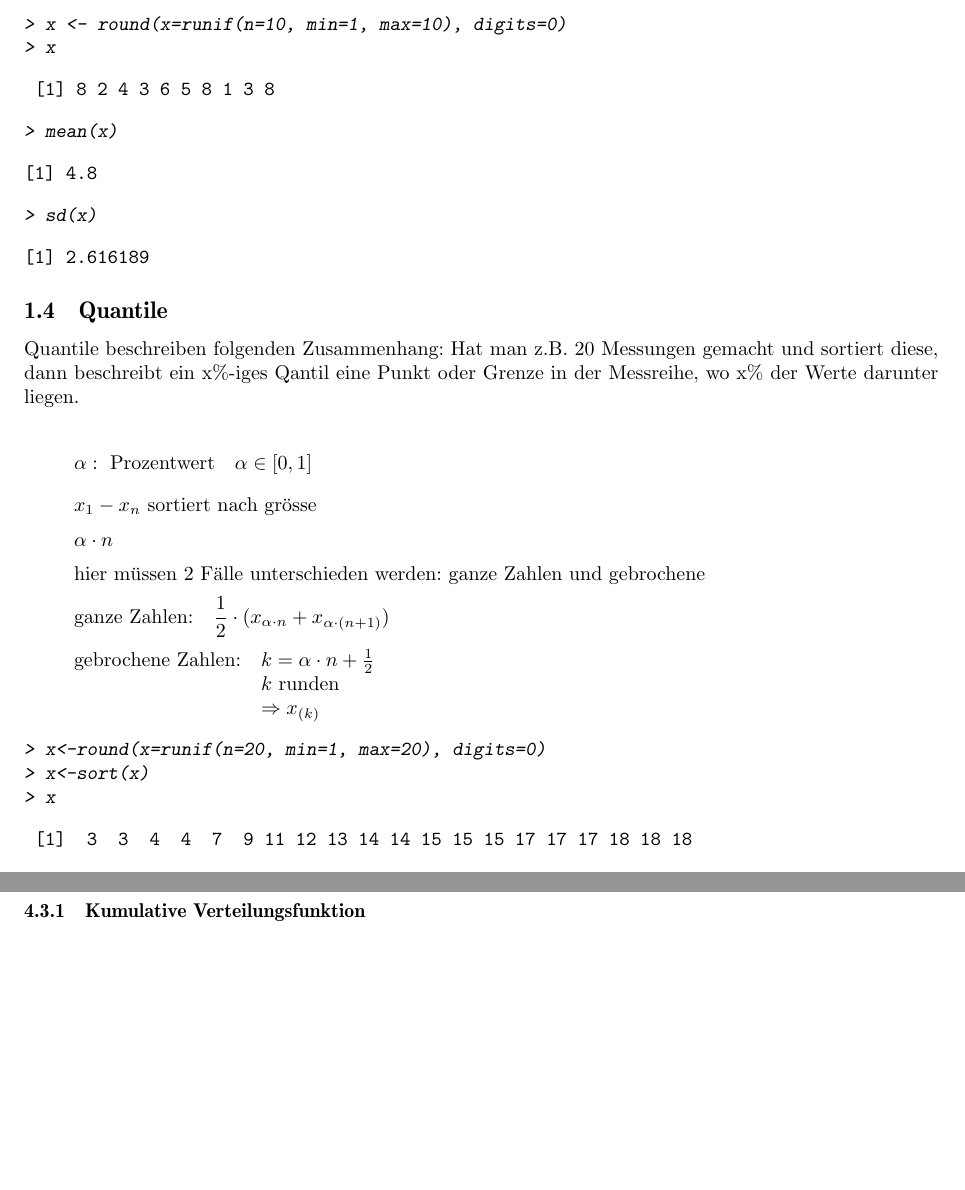
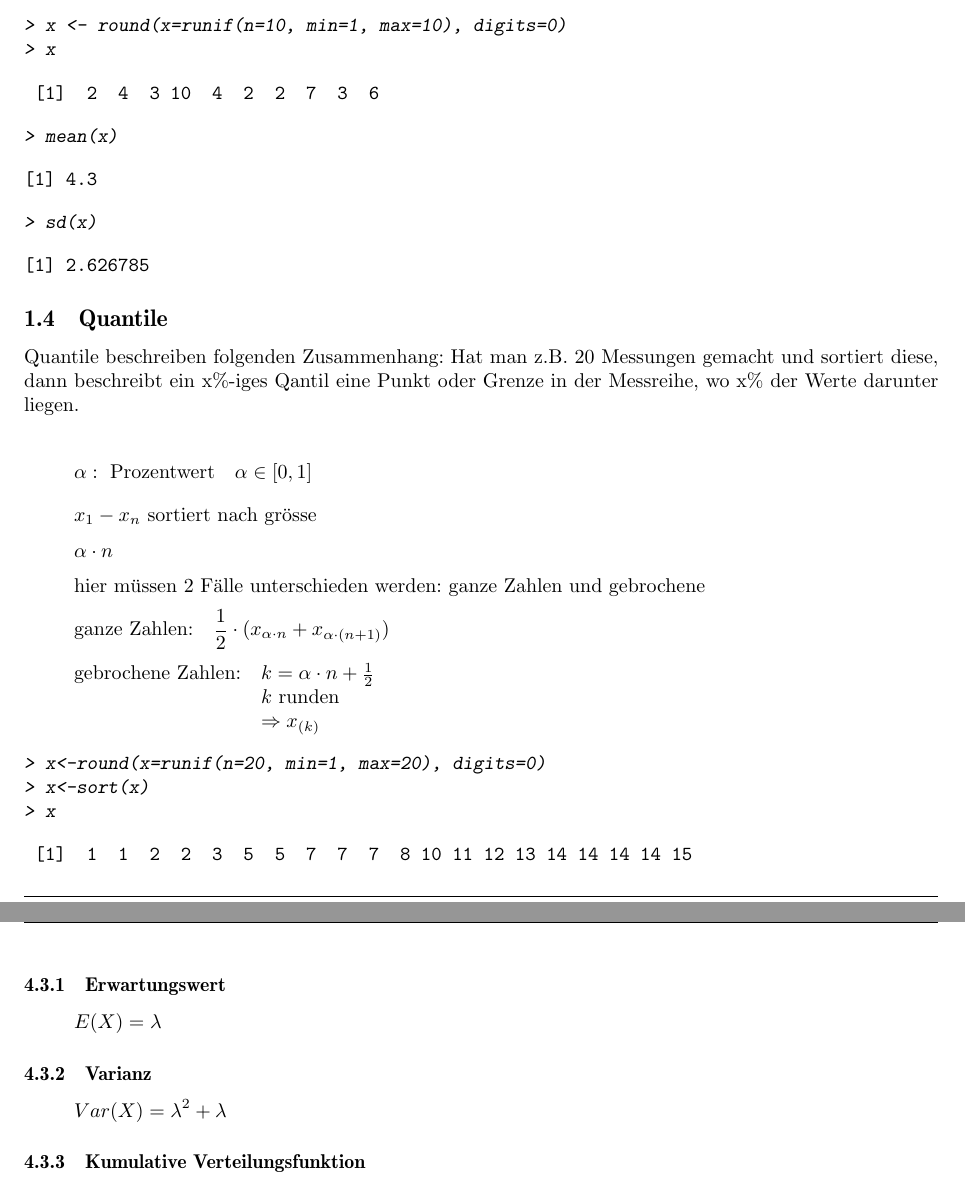
Before and after one commit to fosa/fosastoc, a LaTeX document (fosastoc.tex, which reads definitionen.tex): two parts of pages 5 and 10 of 23 before the commit and two parts of pages 5 and 11 of 23 after it, joined at a grey line, cut so that both start at the same text, the shorter picture padded with empty space. Compiled offline with pdfLaTeX.

Commit message:
Erwartungswert und Varianz bei Poissonverteilung (#4)

```diff
--- a/definitionen.tex
+++ b/definitionen.tex
@@ -79,19 +79,19 @@ rechnen das arithmetische Mittel als auch die Standardabweichung (\verb!sd()!).
 > x
 \end{Sinput}
 \begin{Soutput}
- [1] 8 2 4 3 6 5 8 1 3 8
+ [1]  2  4  3 10  4  2  2  7  3  6
 \end{Soutput}
 \begin{Sinput}
 > mean(x)
 \end{Sinput}
 \begin{Soutput}
-[1] 4.8
+[1] 4.3
 \end{Soutput}
 \begin{Sinput}
 > sd(x)
 \end{Sinput}
 \begin{Soutput}
-[1] 2.616189
+[1] 2.626785
 \end{Soutput}
 \end{Schunk}
 
@@ -119,7 +119,7 @@ in der Messreihe, wo x\% der Werte darunter liegen.
 > x
 \end{Sinput}
 \begin{Soutput}
- [1]  3  3  4  4  7  9 11 12 13 14 14 15 15 15 17 17 17 18 18 18
+ [1]  1  1  2  2  3  5  5  7  7  7  8 10 11 12 13 14 14 14 14 15
 \end{Soutput}
 \begin{Sinput}
 > quantile(x, prob=0.2)
@@ -369,6 +369,12 @@ nicht begrenzt ist. Sie ist ein Grenzfall der Binomialverteilung.
 [1] 0.180447
 \end{Soutput}
 \end{Schunk}
+
+\subsubsection{Erwartungswert}
+\[ E(X) = \lambda \]
+
+\subsubsection{Varianz}
+\[ Var(X) = \lambda^2 + \lambda \]
 
 \subsubsection{Kumulative Verteilungsfunktion}
 \begin{Schunk}
```
Also changed, not shown: definitionen-017.pdf, definitionen-019.pdf, definitionen-021.pdf, definitionen-027.pdf, definitionen-028.pdf, definitionen-029.pdf, definitionen-030.pdf, definitionen.tex (16 more changed lines), 1 other file.
